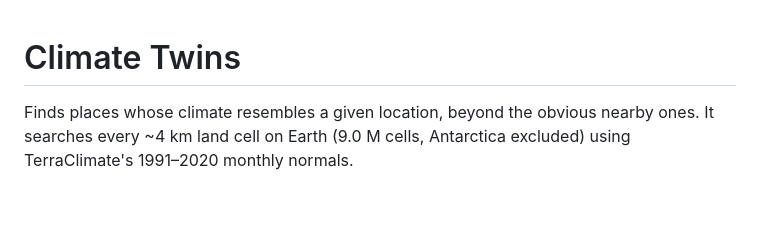
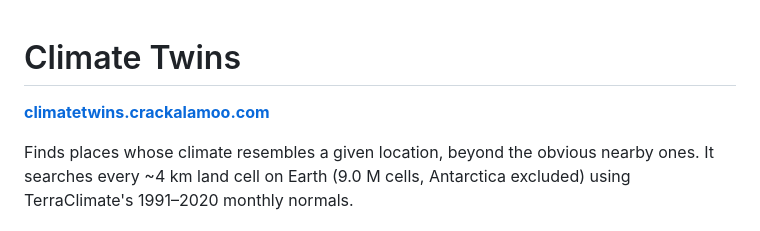
Before and after one commit to crackalamoo/climate-twins, a Markdown page: README.md, the part around the change. Drawn GitHub-style; blank space fills up the shorter version.

Commit message:
Link the live site in the README
Co-Authored-By: Claude Opus 5.5 <noreply@anthropic.com>
Claude-Session: https://claude.ai/code/session_018aXTUaGBR3vsV156YkpxE5

```diff
--- a/README.md
+++ b/README.md
@@ -1,4 +1,6 @@
 # Climate Twins
+
+**[climatetwins.crackalamoo.com](https://climatetwins.crackalamoo.com)**
 
 Finds places whose climate resembles a given location, beyond the obvious nearby
 ones. It searches every ~4 km land cell on Earth (9.0 M cells, Antarctica excluded)
```
